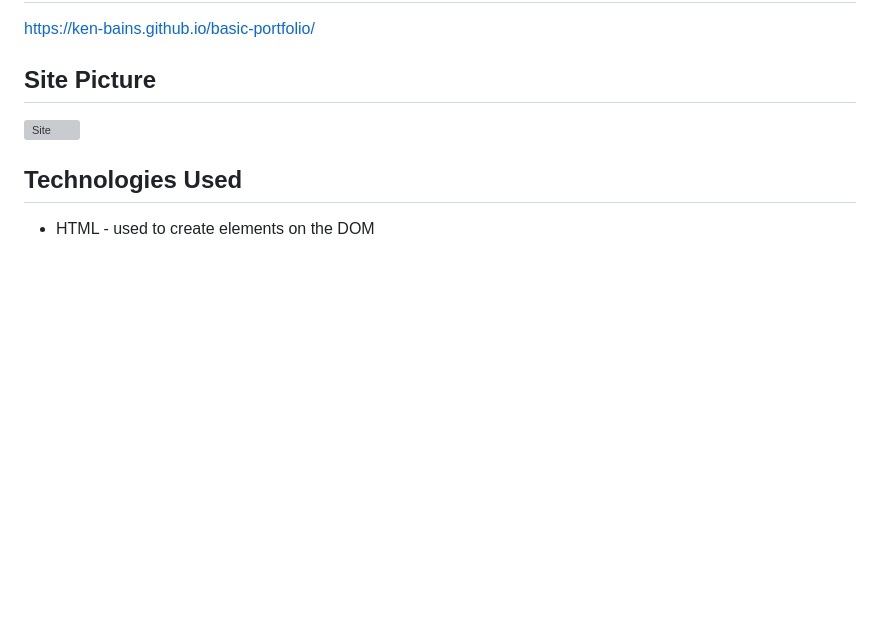
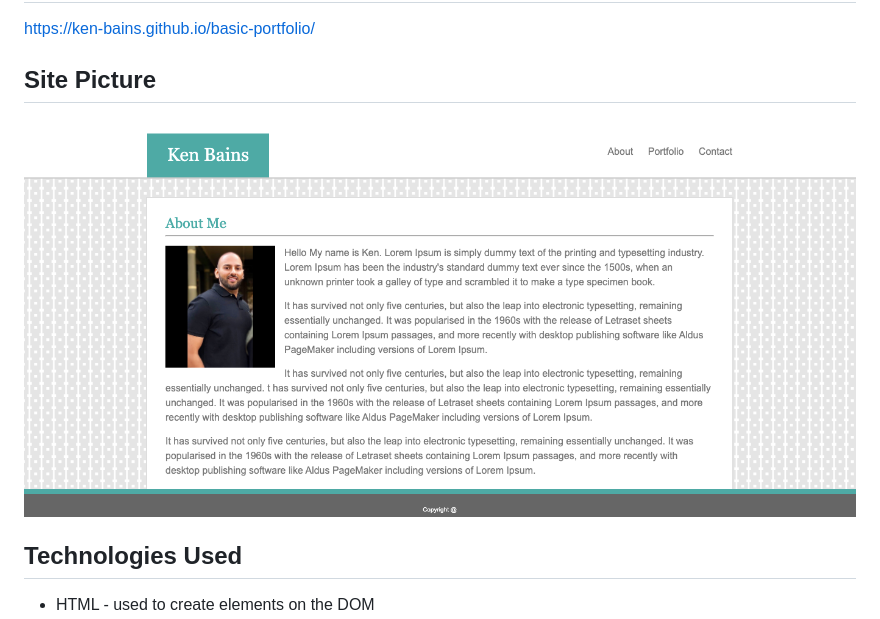
Before and after one commit to ken-Bains/basic-portfolio, a Markdown page: README.md, the part around the change. Drawn GitHub-style; pictures changed too: assets/images/portfolioSnapshot.png (added); blank space fills up the shorter version; grey boxes are pictures that could not be loaded.

Commit message:
added doctype tag & readme pic

```diff
--- a/README.md
+++ b/README.md
@@ -7,7 +7,7 @@ This site showcases my work. It has information about me, my contact information
 https://ken-bains.github.io/basic-portfolio/
 
 ## Site Picture
-![Site](chrome_vGiqS64eLn.png)
+![Site](assets/images/portfolioSnapshot.png)
 
 
 ## Technologies Used
```
Also changed, not shown: 3 other files.
